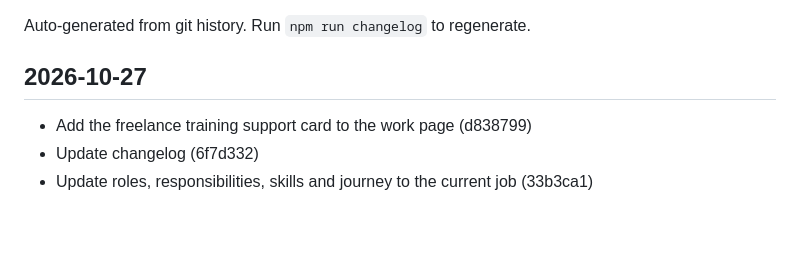
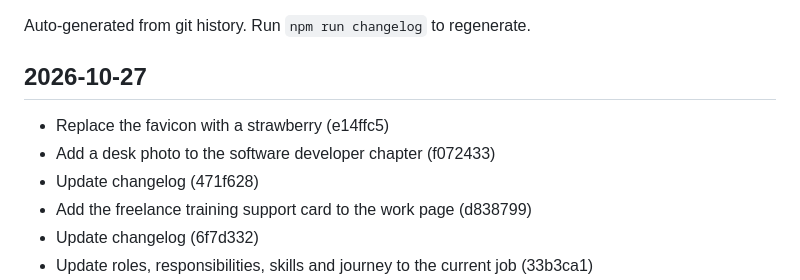
Before and after one commit to YsinHsim/yasinhassim, a Markdown page: CHANGELOG.md, the part around the change. GitHub-like rendering; blank space fills up the shorter version.

Commit message:
Update changelog
Co-Authored-By: Claude Opus 5.5 <noreply@anthropic.com>

```diff
--- a/CHANGELOG.md
+++ b/CHANGELOG.md
@@ -4,6 +4,9 @@ Auto-generated from git history. Run `npm run changelog` to regenerate.
 
 ## 2026-10-27
 
+- Replace the favicon with a strawberry (e14ffc5)
+- Add a desk photo to the software developer chapter (f072433)
+- Update changelog (471f628)
 - Add the freelance training support card to the work page (d838799)
 - Update changelog (6f7d332)
 - Update roles, responsibilities, skills and journey to the current job (33b3ca1)
```
